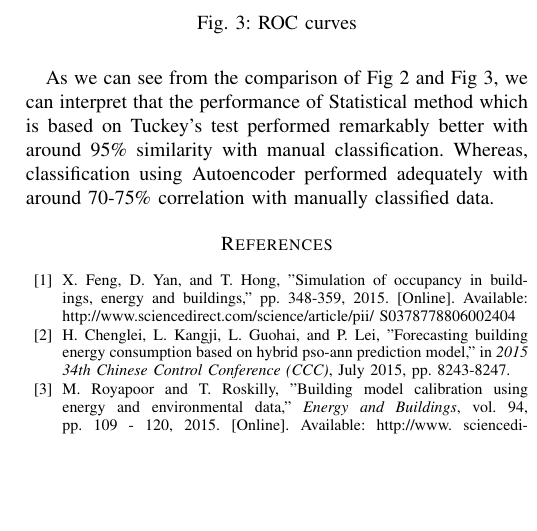
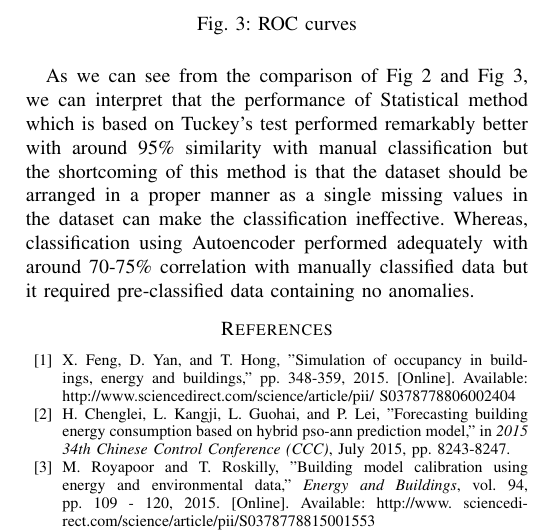
Before and after one commit to MuhammadAyazHussain/Anomaly-Detection-2018, a LaTeX paper (Paper/conference_041818.tex): part of one column of page 3 of 3, cut so that both start at the same text, the shorter picture padded with empty space. Compiled offline with pdfLaTeX.

Commit message:
Commit on 22nd May 2018 no. 2

```diff
--- a/Paper/conference_041818.tex
+++ b/Paper/conference_041818.tex
@@ -191,7 +191,7 @@ The same dataset which was used to make confusion matrices in Fig \ref{fig:conf}
 
 \end{figure}
 
-As we can see from the comparison of Fig \ref{fig:conf} and Fig \ref{fig:ROC}, we can interpret that the performance of Statistical method which is based on Tuckey's test performed remarkably better with around 95\% similarity with manual classification. Whereas, classification using Autoencoder performed adequately with around 70-75\% correlation with manually classified data.
+As we can see from the comparison of Fig \ref{fig:conf} and Fig \ref{fig:ROC}, we can interpret that the performance of Statistical method which is based on Tuckey's test performed remarkably better with around 95\% similarity with manual classification but the shortcoming of this method is that the dataset should be arranged in a proper manner as a single missing values in the dataset can make the classification ineffective. Whereas, classification using Autoencoder performed adequately with around 70-75\% correlation with manually classified data but it required pre-classified data containing no anomalies.
 
 \begin{thebibliography}{00}
 \bibitem{bb1} X. Feng, D. Yan, and T. Hong, "Simulation of occupancy in
```
Also changed, not shown: Paper/conference_041818.pdf, 2 other files.
